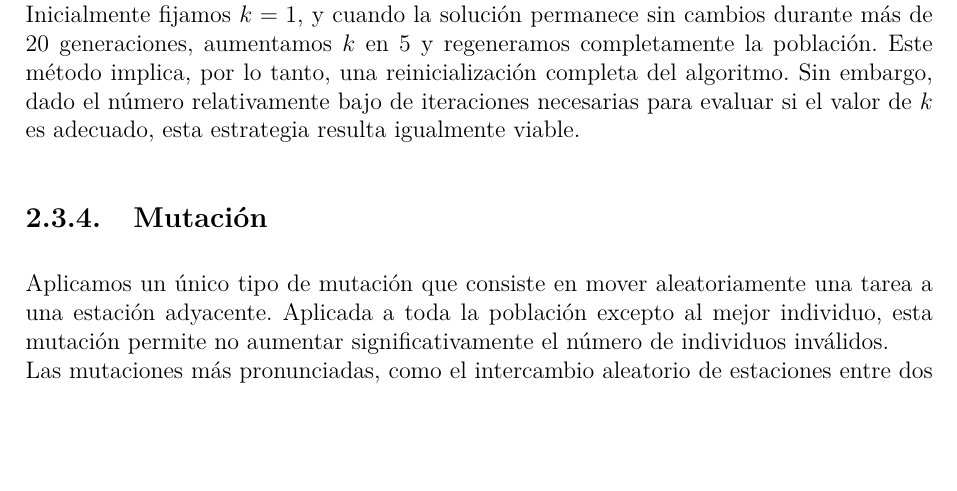
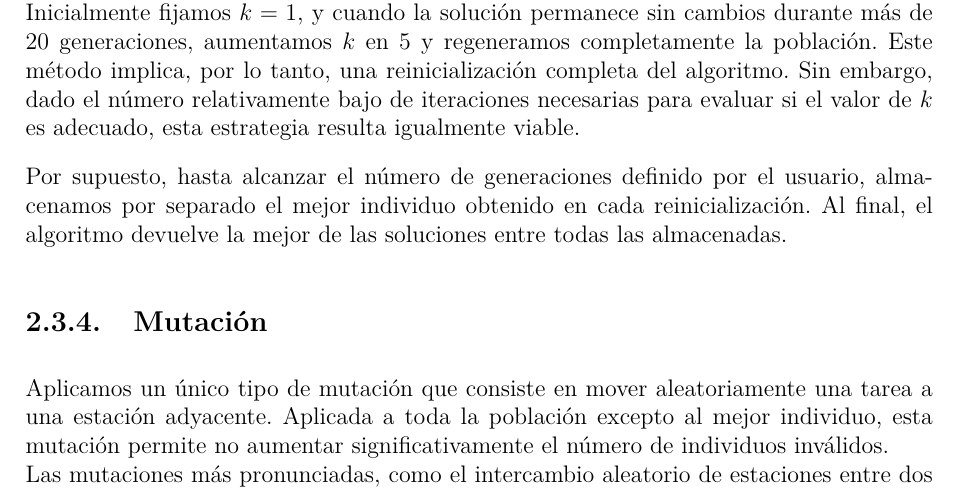
Before and after one commit to alexregii/Proyecto-Modelizacion-algoritmos-evolutivos-SALBP, a LaTeX document (Doumento latex/informe_balanceo.tex): part of page 10 of 12, cut so that both start at the same text, the shorter picture padded with empty space. Compiled offline with pdfLaTeX.

Commit message:
Update informe_balanceo.tex

```diff
--- a/Doumento latex/informe_balanceo.tex
+++ b/Doumento latex/informe_balanceo.tex
@@ -208,6 +208,8 @@ Las restricciones del problema son tan estrictas que un cruce completamente unif
 Este cruce resulta muy eficaz si, y sólo si, el número \(k\) de genes a intercambiar está adecuadamente ajustado al grafo considerado. No hemos encontrado una función satisfactoria que relacione \(k\) con las características del grafo, ya sea en términos de dimensiones (\(m\), \(n\)) o de complejidad (medidas de convergencia o divergencia del grafo de precedencias, número total de relaciones de precedencia).\\
 Dado que sabemos que el algoritmo converge en pocas iteraciones (del orden de un centenar) y sin una fase prolongada de estancamiento hacia una solución muy cercana a la óptima cuando el parámetro \(k\) está bien ajustado, hemos optado por el siguiente enfoque. Inicialmente fijamos \(k = 1\), y cuando la solución permanece sin cambios durante más de 20 generaciones, aumentamos \(k\) en 5 y regeneramos completamente la población. Este método implica, por lo tanto, una reinicialización completa del algoritmo. Sin embargo, dado el número relativamente bajo de iteraciones necesarias para evaluar si el valor de \(k\) es adecuado, esta estrategia resulta igualmente viable.
 
+Por supuesto, hasta alcanzar el número de generaciones definido por el usuario, almacenamos por separado el mejor individuo obtenido en cada reinicialización. Al final, el algoritmo devuelve la mejor de las soluciones entre todas las almacenadas.
+
 \subsection{Mutación}
 
 Aplicamos un único tipo de mutación que consiste en mover aleatoriamente una tarea a una estación adyacente. Aplicada a toda la población excepto al mejor individuo, esta mutación permite no aumentar significativamente el número de individuos inválidos.\\
```
